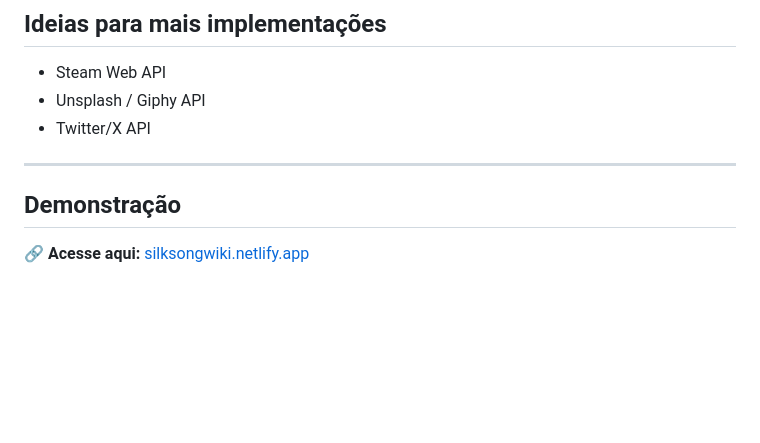
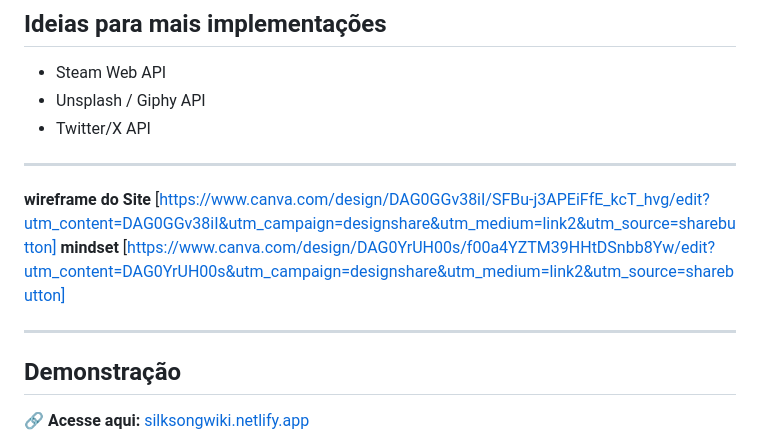
Before and after one commit to Gabrielbonada/silksong-site, a Markdown page: README.md, the part around the change. GitHub-like rendering; blank space fills up the shorter version.

```diff
--- a/README.md
+++ b/README.md
@@ -73,6 +73,10 @@ Para atrair fãs de jogos parecidos com recomendações.
 - Twitter/X API
 
 ---
+**wireframe do Site** [https://www.canva.com/design/DAG0GGv38iI/SFBu-j3APEiFfE_kcT_hvg/edit?utm_content=DAG0GGv38iI&utm_campaign=designshare&utm_medium=link2&utm_source=sharebutton]
+**mindset** [https://www.canva.com/design/DAG0YrUH00s/f00a4YZTM39HHtDSnbb8Yw/edit?utm_content=DAG0YrUH00s&utm_campaign=designshare&utm_medium=link2&utm_source=sharebutton]
+
+---
 
  ##  Demonstração
 🔗 **Acesse aqui:** [silksongwiki.netlify.app](https://silksongwiki.netlify.app/)
```
